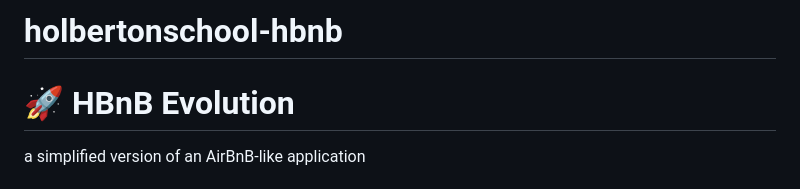
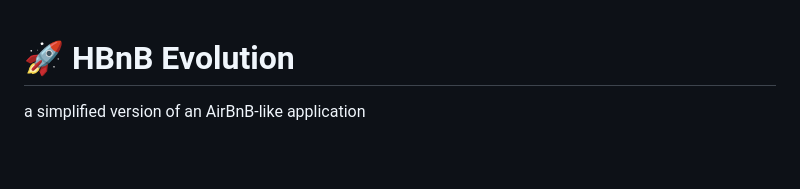
Before and after one commit to ying1488/holbertonschool-hbnb, a Markdown page: README.md, the part around the change printed below. GitHub-like rendering; blank space fills up the shorter version.

Commit message:
formatting

```diff
--- a/README.md
+++ b/README.md
@@ -1,5 +1,3 @@
-# holbertonschool-hbnb
-
 # 🚀 HBnB Evolution
 a simplified version of an AirBnB-like application
 
```
Also changed, not shown: other parts of README.md (+2 -0 lines).
